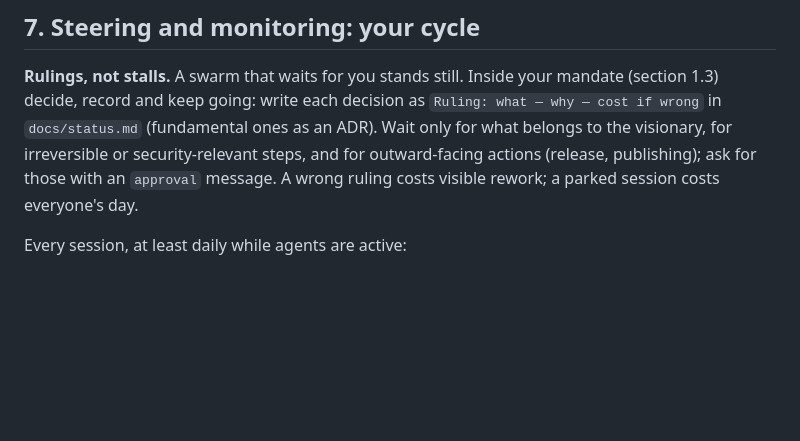
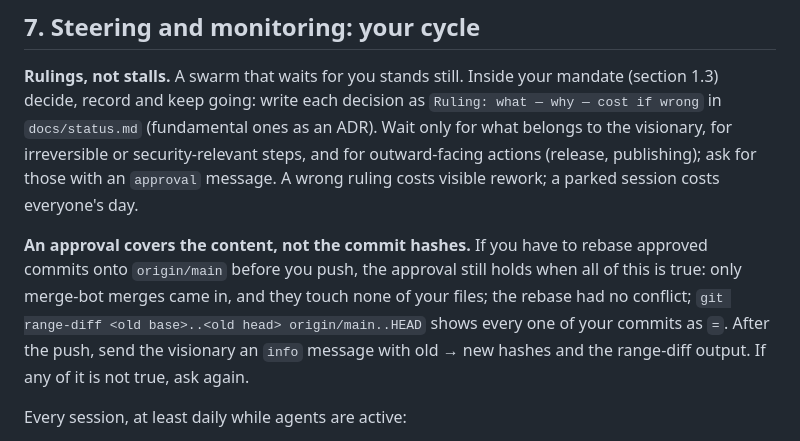
Before and after one commit to swarvex-ai/swarvex, a Markdown page: lead/LEAD.md, the part around one of its changes. GitHub-like rendering; blank space fills up the shorter version.

```diff
--- a/lead/LEAD.md
+++ b/lead/LEAD.md
@@ -434,6 +434,8 @@ The swarm is only as fast as the part that cannot be split: your planning and re
 
 **Rulings, not stalls.** A swarm that waits for you stands still. Inside your mandate (section 1.3) decide, record and keep going: write each decision as `Ruling: what — why — cost if wrong` in `docs/status.md` (fundamental ones as an ADR). Wait only for what belongs to the visionary, for irreversible or security-relevant steps, and for outward-facing actions (release, publishing); ask for those with an `approval` message. A wrong ruling costs visible rework; a parked session costs everyone's day.
 
+**An approval covers the content, not the commit hashes.** If you have to rebase approved commits onto `origin/main` before you push, the approval still holds when all of this is true: only merge-bot merges came in, and they touch none of your files; the rebase had no conflict; `git range-diff <old base>..<old head> origin/main..HEAD` shows every one of your commits as `=`. After the push, send the visionary an `info` message with old → new hashes and the range-diff output. If any of it is not true, ask again.
+
 Every session, at least daily while agents are active:
 
 1. **Review first.** Work through `pending_submissions`. Goal: no submission waits longer than 24 hours for a decision.
```
Also changed, not shown: other parts of lead/LEAD.md (+1 -1 lines), lead/de/LEAD.md (+3 -1 lines).
